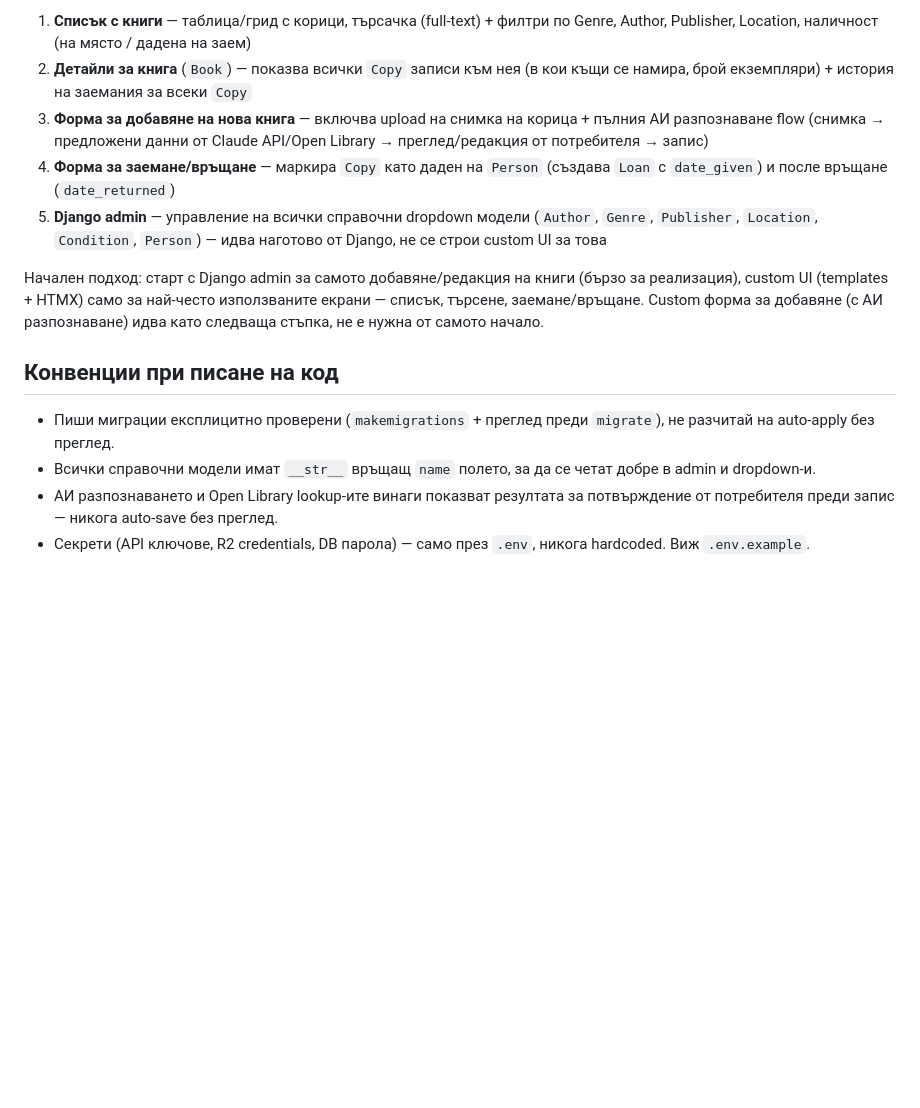
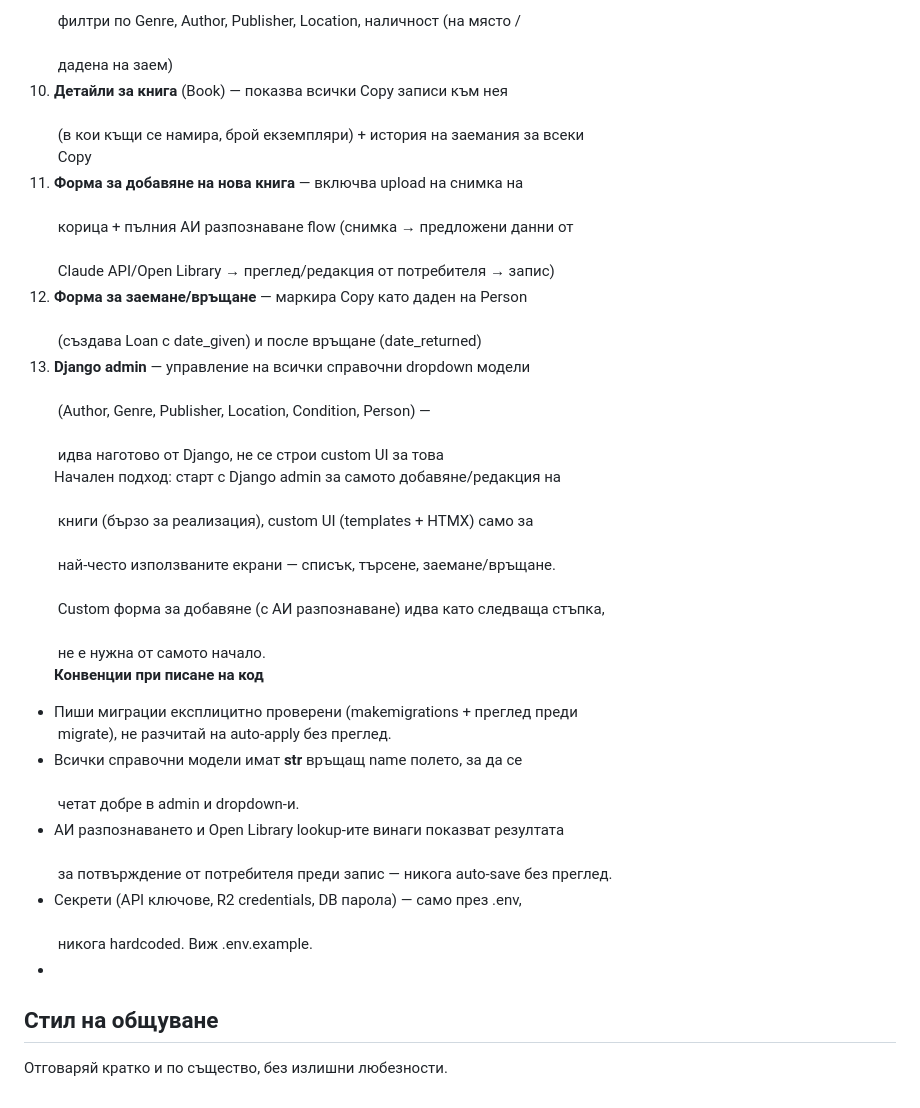
Before and after one commit to Dimitrandir/Books_catalogue_webapp, a Markdown page: CLAUDE.md, the part around one of its changes. GitHub-like rendering; blank space fills up the shorter version.

Commit message:
Reformat CLAUDE.md, add communication style guidance
Co-Authored-By: Claude Sonnet 5 <noreply@anthropic.com>

```diff
--- a/CLAUDE.md
+++ b/CLAUDE.md
@@ -74,32 +78,45 @@
 
-1. **Списък с книги** — таблица/грид с корици, търсачка (full-text) +
-   филтри по Genre, Author, Publisher, Location, наличност (на място /
-   дадена на заем)
-2. **Детайли за книга** (`Book`) — показва всички `Copy` записи към нея
-   (в кои къщи се намира, брой екземпляри) + история на заемания за всеки
-   `Copy`
+ филтри по Genre, Author, Publisher, Location, наличност (на място /
+
+ дадена на заем)
+2. **Детайли за книга** (Book) — показва всички Copy записи към нея
+
+ (в кои къщи се намира, брой екземпляри) + история на заемания за всеки
+ Copy
 3. **Форма за добавяне на нова книга** — включва upload на снимка на
-   корица + пълния АИ разпознаване flow (снимка → предложени данни от
-   Claude API/Open Library → преглед/редакция от потребителя → запис)
-4. **Форма за заемане/връщане** — маркира `Copy` като даден на `Person`
-   (създава `Loan` с `date_given`) и после връщане (`date_returned`)
+
+ корица + пълния АИ разпознаване flow (снимка → предложени данни от
+
+ Claude API/Open Library → преглед/редакция от потребителя → запис)
+4. **Форма за заемане/връщане** — маркира Copy като даден на Person
+
+ (създава Loan с date_given) и после връщане (date_returned)
 5. **Django admin** — управление на всички справочни dropdown модели
-   (`Author`, `Genre`, `Publisher`, `Location`, `Condition`, `Person`) —
-   идва наготово от Django, не се строи custom UI за това
 
+ (Author, Genre, Publisher, Location, Condition, Person) —
+
+ идва наготово от Django, не се строи custom UI за това
 Начален подход: старт с Django admin за самото добавяне/редакция на
-книги (бързо за реализация), custom UI (templates + HTMX) само за
-най-често използваните екрани — списък, търсене, заемане/връщане.
-Custom форма за добавяне (с АИ разпознаване) идва като следваща стъпка,
-не е нужна от самото начало.
 
-## Конвенции при писане на код
+ книги (бързо за реализация), custom UI (templates + HTMX) само за
 
-- Пиши миграции експлицитно проверени (`makemigrations` + преглед преди
-  `migrate`), не разчитай на auto-apply без преглед.
-- Всички справочни модели имат `__str__` връщащ `name` полето, за да се
-  четат добре в admin и dropdown-и.
+ най-често използваните екрани — списък, търсене, заемане/връщане.
+
+ Custom форма за добавяне (с АИ разпознаване) идва като следваща стъпка,
+
+ не е нужна от самото начало.
+**Конвенции при писане на код**
+- Пиши миграции експлицитно проверени (makemigrations + преглед преди
+ migrate), не разчитай на auto-apply без преглед.
+- Всички справочни модели имат __str__ връщащ name полето, за да се
+
+ четат добре в admin и dropdown-и.
 - АИ разпознаването и Open Library lookup-ите винаги показват резултата
-  за потвърждение от потребителя преди запис — никога auto-save без преглед.
-- Секрети (API ключове, R2 credentials, DB парола) — само през `.env`,
-  никога hardcoded. Виж `.env.example`.
+
+ за потвърждение от потребителя преди запис — никога auto-save без преглед.
+- Секрети (API ключове, R2 credentials, DB парола) — само през .env,
+
+ никога hardcoded. Виж .env.example.
+-
+## Стил на общуване
+ Отговаряй кратко и по същество, без излишни любезности.
```
Also changed, not shown: other parts of CLAUDE.md (+54 -50 lines).
